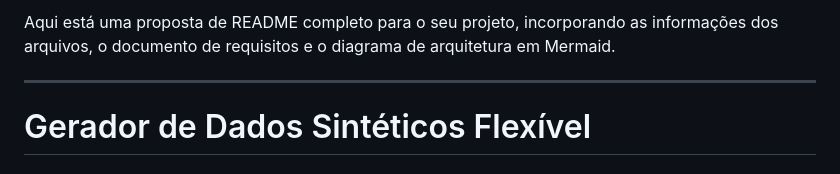
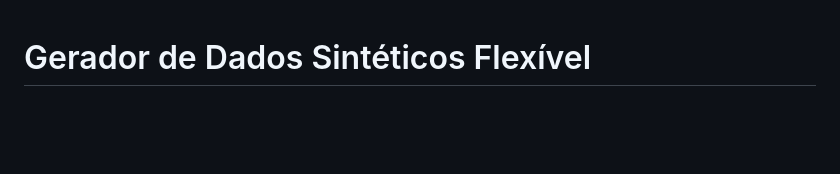
Before and after one commit to CristhianKapelinski/syntheticdata--generator, a Markdown page: README.md, the part around the change. Rendered like a GitHub page; blank space fills up the shorter version.

Commit message:
Clean up README introduction section
Removed introductory text from README.

```diff
--- a/README.md
+++ b/README.md
@@ -1,7 +1,3 @@
-Aqui está uma proposta de README completo para o seu projeto, incorporando as informações dos arquivos, o documento de requisitos e o diagrama de arquitetura em Mermaid.
-
------
-
 # Gerador de Dados Sintéticos Flexível
 
 ## 1\. 📜 Introdução
```
